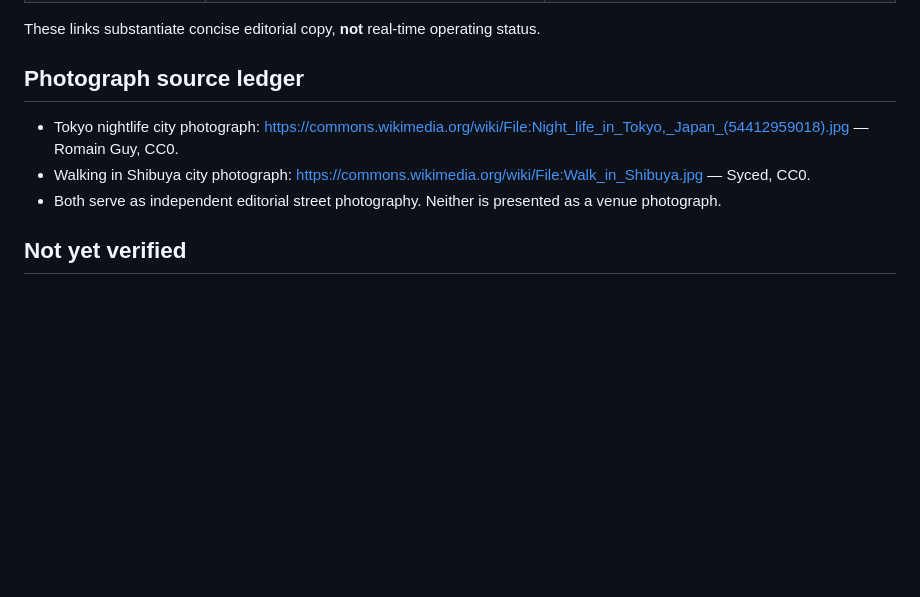
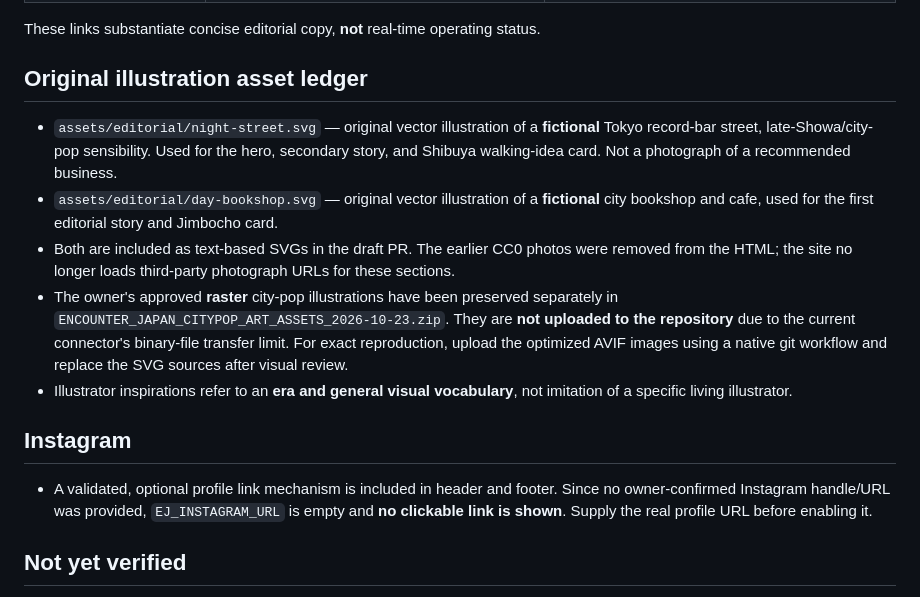
Before and after one commit to hashiramotobunko/tokyo-guide, a Markdown page: EDITORIAL_VERIFICATION_2026-10-23.md, the part around the change. Rendered like a GitHub page; blank space fills up the shorter version.

Commit message:
Record vector illustration provenance and pending raster asset import

```diff
--- a/EDITORIAL_VERIFICATION_2026-10-23.md
+++ b/EDITORIAL_VERIFICATION_2026-10-23.md
@@ -23,10 +23,15 @@ Status: **Draft branch only**, checked 2026-10-23
 
 These links substantiate concise editorial copy, **not** real-time operating status.
 
-## Photograph source ledger
-- Tokyo nightlife city photograph: https://commons.wikimedia.org/wiki/File:Night_life_in_Tokyo,_Japan_(54412959018).jpg — Romain Guy, CC0.
-- Walking in Shibuya city photograph: https://commons.wikimedia.org/wiki/File:Walk_in_Shibuya.jpg — Syced, CC0.
-- Both serve as independent editorial street photography. Neither is presented as a venue photograph.
+## Original illustration asset ledger
+- `assets/editorial/night-street.svg` — original vector illustration of a **fictional** Tokyo record-bar street, late-Showa/city-pop sensibility. Used for the hero, secondary story, and Shibuya walking-idea card. Not a photograph of a recommended business.
+- `assets/editorial/day-bookshop.svg` — original vector illustration of a **fictional** city bookshop and cafe, used for the first editorial story and Jimbocho card.
+- Both are included as text-based SVGs in the draft PR. The earlier CC0 photos were removed from the HTML; the site no longer loads third-party photograph URLs for these sections.
+- The owner's approved **raster** city-pop illustrations have been preserved separately in `ENCOUNTER_JAPAN_CITYPOP_ART_ASSETS_2026-10-23.zip`. They are **not uploaded to the repository** due to the current connector's binary-file transfer limit. For exact reproduction, upload the optimized AVIF images using a native git workflow and replace the SVG sources after visual review.
+- Illustrator inspirations refer to an **era and general visual vocabulary**, not imitation of a specific living illustrator.
+
+## Instagram
+- A validated, optional profile link mechanism is included in header and footer. Since no owner-confirmed Instagram handle/URL was provided, `EJ_INSTAGRAM_URL` is empty and **no clickable link is shown**. Supply the real profile URL before enabling it.
 
 ## Not yet verified
 - Real-world walking routes: transitions, sequence, walking times, entrance restrictions, business hours and accessibility.
```
